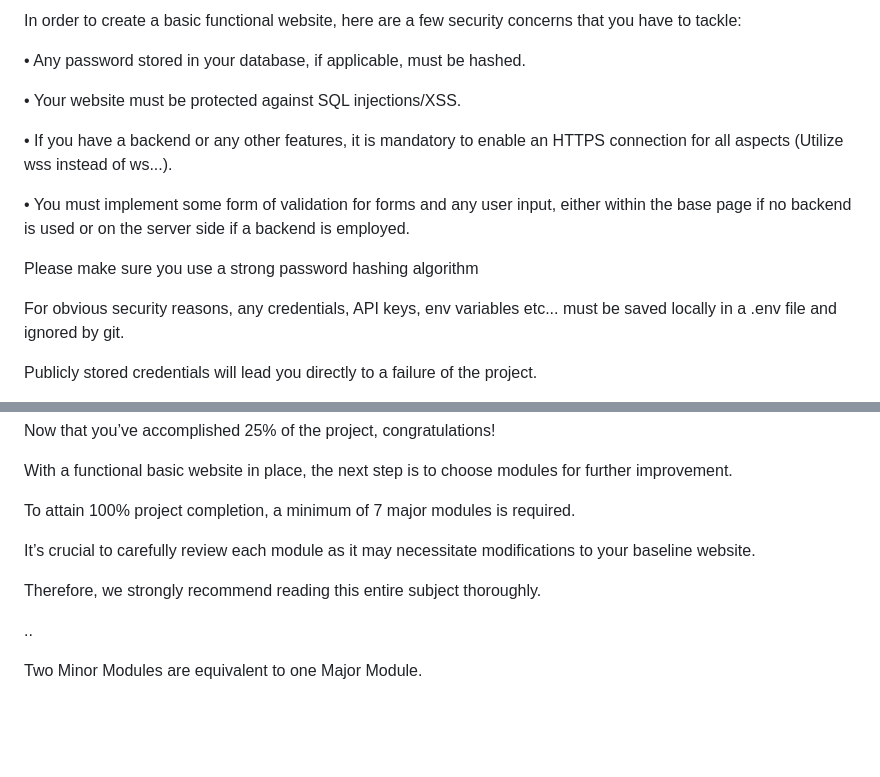
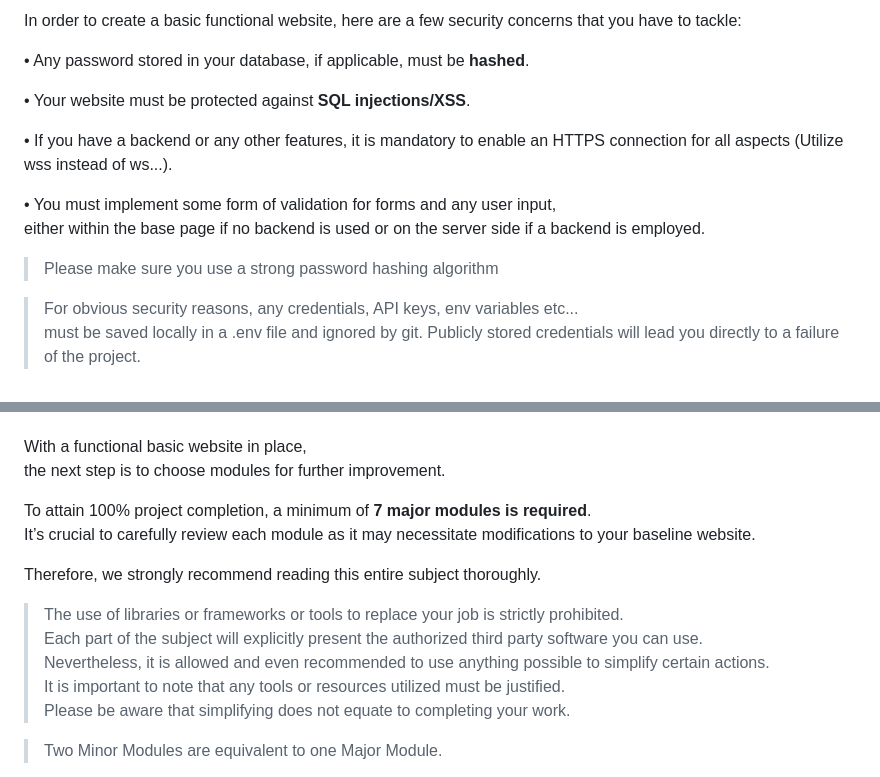
Before and after one commit to Naddy22/ft_transcendance, a Markdown page: README.md, 2 parts joined by grey strips. Rendered like a GitHub page; folded sections open; blank space fills up the shorter version.

```diff
--- a/README.md
+++ b/README.md
@@ -162,19 +186,21 @@ In order to create a basic functional website,
 here are a few security concerns that you have to tackle:
 
 • Any password stored in your database,
-if applicable, must be hashed.
+if applicable, must be **hashed**.
 
-• Your website must be protected against SQL injections/XSS.
+• Your website must be protected against **SQL injections/XSS**.
 
-• If you have a backend or any other features, it is mandatory to enable an HTTPS connection for all aspects (Utilize wss instead of ws...).
+• If you have a backend or any other features,
+it is mandatory to enable an HTTPS connection for all aspects (Utilize wss instead of ws...).
 
 • You must implement some form of validation for forms and any user input,
 either within the base page if no backend is used or on the server side if a backend is employed.
 
-Please make sure you use a strong password hashing algorithm
+> Please make sure you use a strong password hashing algorithm
 
-For obvious security reasons, any credentials, API keys, env variables etc...
-must be saved locally in a .env file and ignored by git.
+> For obvious security reasons, any credentials, API keys, env variables etc...
+> must be saved locally in a .env file and ignored by git.
+> Publicly stored credentials will lead you directly to a failure of the project.
 
-Publicly stored credentials will lead you directly to a failure of the project.
+</details>
 
@@ -187,14 +216,16 @@ Now that you’ve accomplished 25% of the project, congratulations!
 With a functional basic website in place,
 the next step is to choose modules for further improvement.
 
-To attain 100% project completion, a minimum of 7 major modules is required.
-
-It’s crucial to carefully review each module
-as it may necessitate modifications to your baseline website.
+To attain 100% project completion, a minimum of **7 major modules is required**.
+It’s crucial to carefully review each module as it may necessitate modifications to your baseline website.
 
 Therefore, we strongly recommend reading this entire subject thoroughly.
 
-..
+> The use of libraries or frameworks or tools to replace your job is strictly prohibited.
+> Each part of the subject will explicitly present the authorized third party software you can use.
+> Nevertheless, it is allowed and even recommended to use anything possible to simplify certain actions.
+> It is important to note that any tools or resources utilized must be justified.
+> Please be aware that simplifying does not equate to completing your work.
 
-Two Minor Modules are equivalent to one Major Module.
+> Two Minor Modules are equivalent to one Major Module.
 
```
Also changed, not shown: other parts of README.md (+137 -105 lines).
